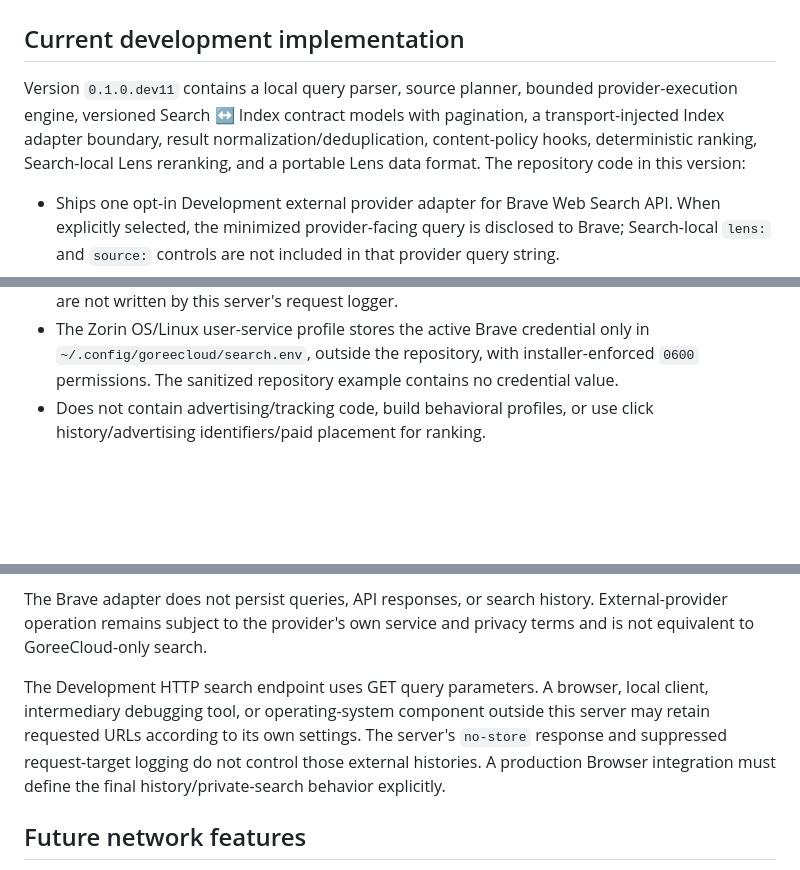
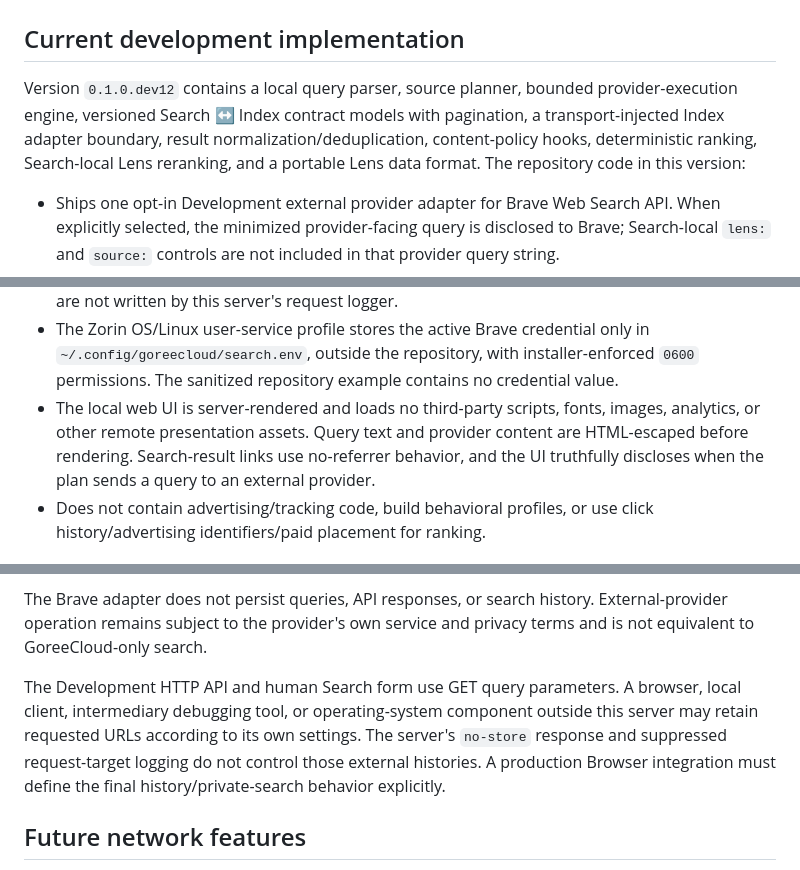
Before and after one commit to GoreeCloud/goreecloud-search, a Markdown page: PRIVACY POLICY.md, 3 parts joined by grey strips. Drawn GitHub-style; blank space fills up the shorter version.

Commit message:
docs: document local web UI privacy properties

```diff
--- a/PRIVACY POLICY.md
+++ b/PRIVACY POLICY.md
@@ -2,7 +2,7 @@
 
 ## Current development implementation
 
-Version `0.1.0.dev11` contains a local query parser, source planner, bounded provider-execution engine, versioned Search ↔ Index contract models with pagination, a transport-injected Index adapter boundary, result normalization/deduplication, content-policy hooks, deterministic ranking, Search-local Lens reranking, and a portable Lens data format. The repository code in this version:
+Version `0.1.0.dev12` contains a local query parser, source planner, bounded provider-execution engine, versioned Search ↔ Index contract models with pagination, a transport-injected Index adapter boundary, result normalization/deduplication, content-policy hooks, deterministic ranking, Search-local Lens reranking, and a portable Lens data format. The repository code in this version:
 
 - Ships one opt-in Development external provider adapter for Brave Web Search API. When explicitly selected, the minimized provider-facing query is disclosed to Brave; Search-local `lens:` and `source:` controls are not included in that provider query string.
 - Executes explicitly injected provider adapters only within the planner-approved source plan. The Brave API credential is supplied from `BRAVE_SEARCH_API_KEY`, is not placed in query parameters or result evidence, and is sent only to the fixed Brave HTTPS endpoint; redirects are refused.
@@ -14,6 +14,7 @@ Version `0.1.0.dev11` contains a local query parser, source planner, bounded pro
 - Does not persist search history or Lens state.
 - The Development HTTP API binds only to `127.0.0.1`, emits no CORS allow-origin header, sends `Cache-Control: no-store`, and suppresses default HTTP request-target logging so query strings are not written by this server's request logger.
 - The Zorin OS/Linux user-service profile stores the active Brave credential only in `~/.config/goreecloud/search.env`, outside the repository, with installer-enforced `0600` permissions. The sanitized repository example contains no credential value.
+- The local web UI is server-rendered and loads no third-party scripts, fonts, images, analytics, or other remote presentation assets. Query text and provider content are HTML-escaped before rendering. Search-result links use no-referrer behavior, and the UI truthfully discloses when the plan sends a query to an external provider.
 - Does not contain advertising/tracking code, build behavioral profiles, or use click history/advertising identifiers/paid placement for ranking.
 
 ## Portable Lens privacy
@@ -22,7 +23,7 @@ Portable Lens documents intentionally contain only format version, user-visible
 
 The Brave adapter does not persist queries, API responses, or search history. External-provider operation remains subject to the provider's own service and privacy terms and is not equivalent to GoreeCloud-only search.
 
-The Development HTTP search endpoint uses GET query parameters. A browser, local client, intermediary debugging tool, or operating-system component outside this server may retain requested URLs according to its own settings. The server's `no-store` response and suppressed request-target logging do not control those external histories. A production Browser integration must define the final history/private-search behavior explicitly.
+The Development HTTP API and human Search form use GET query parameters. A browser, local client, intermediary debugging tool, or operating-system component outside this server may retain requested URLs according to its own settings. The server's `no-store` response and suppressed request-target logging do not control those external histories. A production Browser integration must define the final history/private-search behavior explicitly.
 
 ## Future network features
 
```
